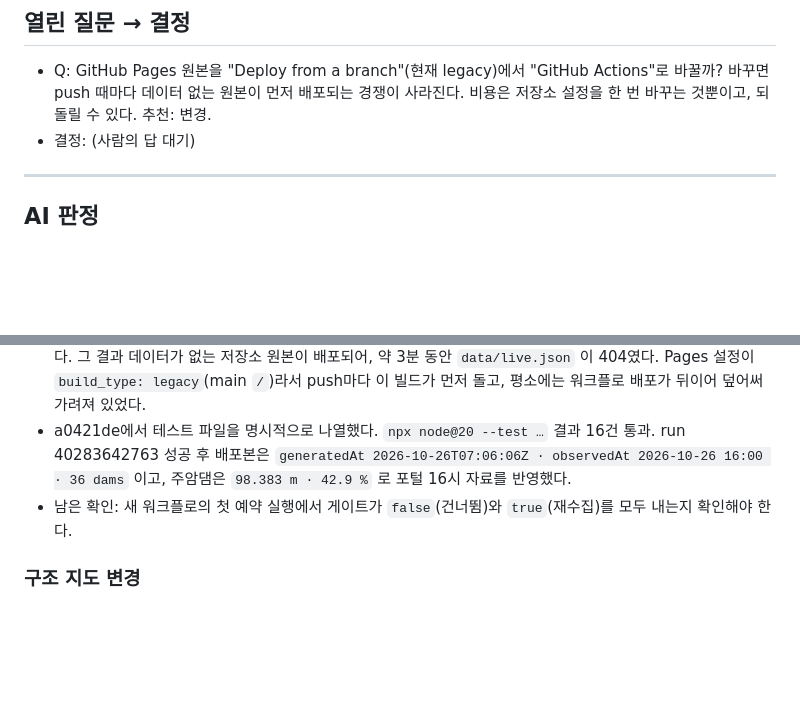
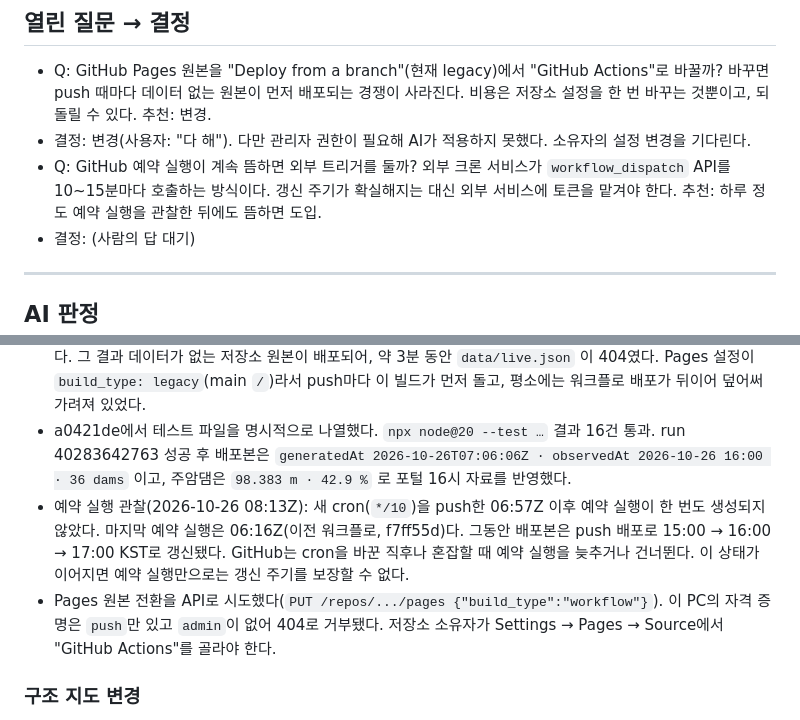
Before and after one commit to agnusdei1207/k-dam-live, a Markdown page: docs/intents/0002-freshness-and-audit.md, 2 parts joined by grey strips. Drawn GitHub-style; blank space fills up the shorter version.

Commit message:
docs: record scheduled-run gap and the Pages setting that needs an admin
No scheduled run has been created since the */10 cron was pushed; deploys
so far came from pushes. Switching Pages to GitHub Actions was attempted
and refused for lack of admin permission.

```diff
--- a/docs/intents/0002-freshness-and-audit.md
+++ b/docs/intents/0002-freshness-and-audit.md
@@ -41,6 +41,8 @@
 ## 열린 질문 → 결정
 
 - Q: GitHub Pages 원본을 "Deploy from a branch"(현재 legacy)에서 "GitHub Actions"로 바꿀까? 바꾸면 push 때마다 데이터 없는 원본이 먼저 배포되는 경쟁이 사라진다. 비용은 저장소 설정을 한 번 바꾸는 것뿐이고, 되돌릴 수 있다. 추천: 변경.
+- 결정: 변경(사용자: "다 해"). 다만 관리자 권한이 필요해 AI가 적용하지 못했다. 소유자의 설정 변경을 기다린다.
+- Q: GitHub 예약 실행이 계속 뜸하면 외부 트리거를 둘까? 외부 크론 서비스가 `workflow_dispatch` API를 10~15분마다 호출하는 방식이다. 갱신 주기가 확실해지는 대신 외부 서비스에 토큰을 맡겨야 한다. 추천: 하루 정도 예약 실행을 관찰한 뒤에도 뜸하면 도입.
 - 결정: (사람의 답 대기)
 
 ---
@@ -62,7 +64,8 @@
 - 0d34fee push (run 40283341829): validate가 실패했다. CI의 Node 20은 `node --test` 의 glob 인자를 펼치지 않아 `Could not find 'tests/*.test.mjs'` 로 끝났고, 배포 단계는 건너뛰어졌다.
 - 같은 push에 GitHub Pages의 브랜치 빌드(run 40283340986, `pages build and deployment`)가 성공했다. 그 결과 데이터가 없는 저장소 원본이 배포되어, 약 3분 동안 `data/live.json` 이 404였다. Pages 설정이 `build_type: legacy`(main `/`)라서 push마다 이 빌드가 먼저 돌고, 평소에는 워크플로 배포가 뒤이어 덮어써 가려져 있었다.
 - a0421de에서 테스트 파일을 명시적으로 나열했다. `npx node@20 --test …` 결과 16건 통과. run 40283642763 성공 후 배포본은 `generatedAt 2026-10-26T07:06:06Z · observedAt 2026-10-26 16:00 · 36 dams` 이고, 주암댐은 `98.383 m · 42.9 %` 로 포털 16시 자료를 반영했다.
-- 남은 확인: 새 워크플로의 첫 예약 실행에서 게이트가 `false`(건너뜀)와 `true`(재수집)를 모두 내는지 확인해야 한다.
+- 예약 실행 관찰(2026-10-26 08:13Z): 새 cron(`*/10`)을 push한 06:57Z 이후 예약 실행이 한 번도 생성되지 않았다. 마지막 예약 실행은 06:16Z(이전 워크플로, f7ff55d)다. 그동안 배포본은 push 배포로 15:00 → 16:00 → 17:00 KST로 갱신됐다. GitHub는 cron을 바꾼 직후나 혼잡할 때 예약 실행을 늦추거나 건너뛴다. 이 상태가 이어지면 예약 실행만으로는 갱신 주기를 보장할 수 없다.
+- Pages 원본 전환을 API로 시도했다(`PUT /repos/.../pages {"build_type":"workflow"}`). 이 PC의 자격 증명은 `push`만 있고 `admin`이 없어 404로 거부됐다. 저장소 소유자가 Settings → Pages → Source에서 "GitHub Actions"를 골라야 한다.
 
 ### 구조 지도 변경
 
```
